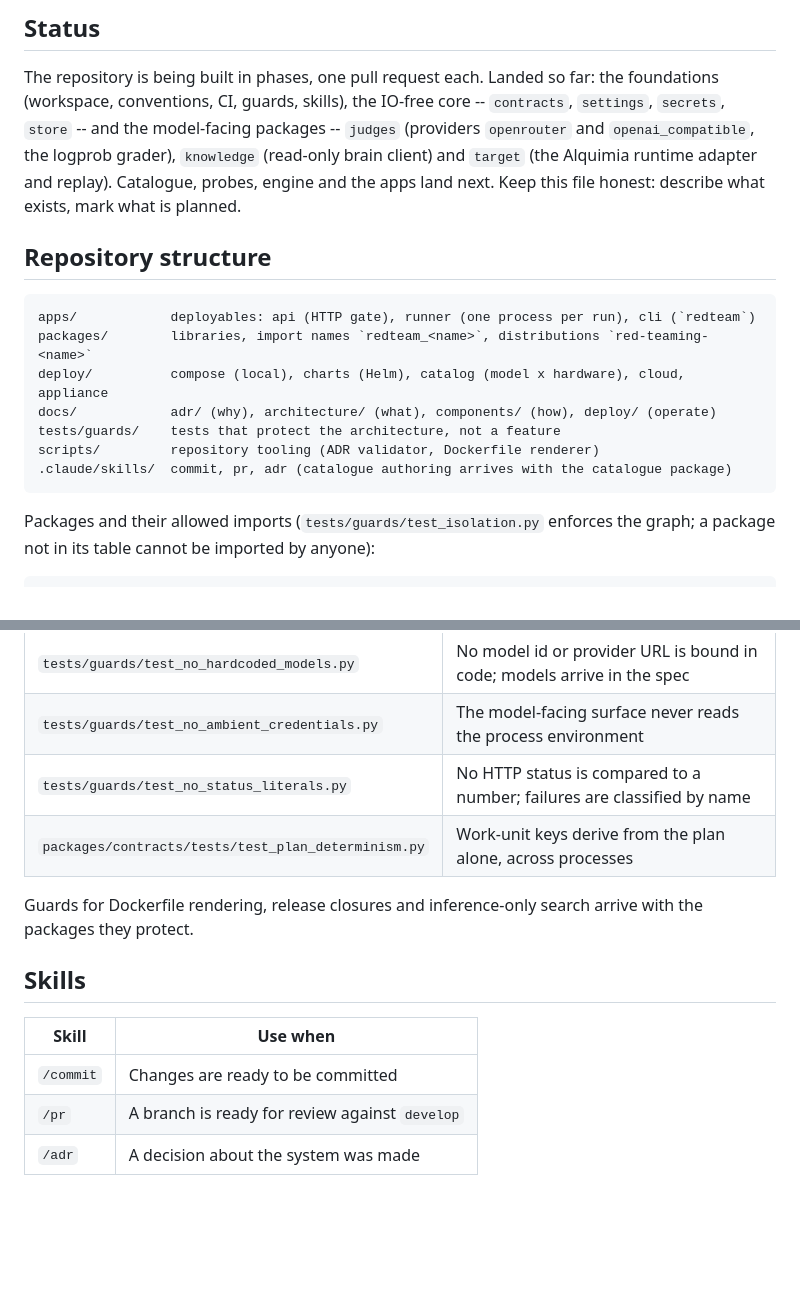
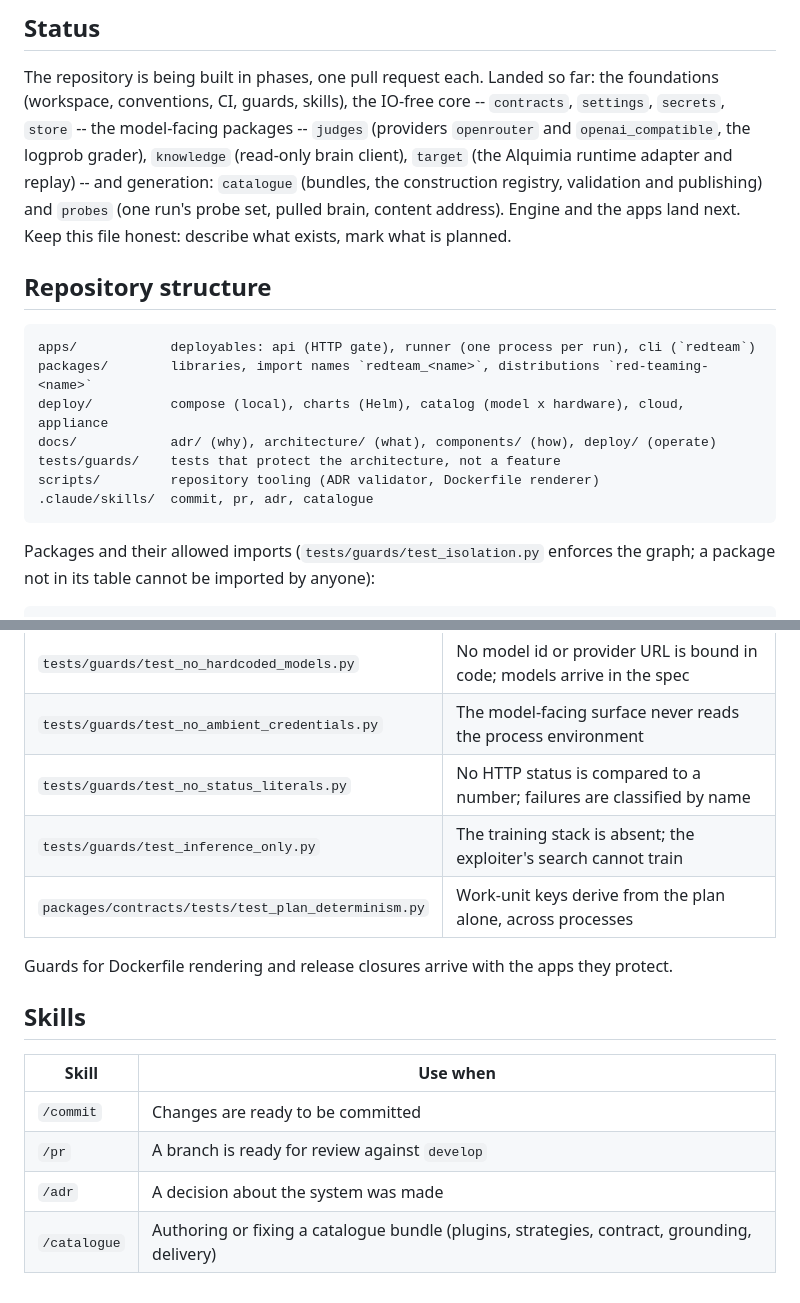
Before and after one commit to Alquimia-ai/red-teaming, a Markdown page: CLAUDE.md, 2 parts joined by grey strips. GitHub-like rendering; blank space fills up the shorter version.

Commit message:
docs(repo): record catalogue and probes in the claude guidance

````diff
--- a/CLAUDE.md
+++ b/CLAUDE.md
@@ -9,10 +9,12 @@ and a manifest that says exactly what was planned, what closed and what failed.
 
 The repository is being built in phases, one pull request each. Landed so far: the foundations
 (workspace, conventions, CI, guards, skills), the IO-free core -- `contracts`, `settings`,
-`secrets`, `store` -- and the model-facing packages -- `judges` (providers `openrouter` and
-`openai_compatible`, the logprob grader), `knowledge` (read-only brain client) and `target` (the
-Alquimia runtime adapter and replay). Catalogue, probes, engine and the apps land next. Keep this
-file honest: describe what exists, mark what is planned.
+`secrets`, `store` -- the model-facing packages -- `judges` (providers `openrouter` and
+`openai_compatible`, the logprob grader), `knowledge` (read-only brain client), `target` (the
+Alquimia runtime adapter and replay) -- and generation: `catalogue` (bundles, the construction
+registry, validation and publishing) and `probes` (one run's probe set, pulled brain, content
+address). Engine and the apps land next. Keep this file honest: describe what exists, mark what is
+planned.
 
 ## Repository structure
 
@@ -23,7 +25,7 @@ deploy/          compose (local), charts (Helm), catalog (model x hardware), clo
 docs/            adr/ (why), architecture/ (what), components/ (how), deploy/ (operate)
 tests/guards/    tests that protect the architecture, not a feature
 scripts/         repository tooling (ADR validator, Dockerfile renderer)
-.claude/skills/  commit, pr, adr (catalogue authoring arrives with the catalogue package)
+.claude/skills/  commit, pr, adr, catalogue
 ```
 
 Packages and their allowed imports (`tests/guards/test_isolation.py` enforces the graph; a package
@@ -126,10 +128,10 @@ Use these words, in this sense, everywhere -- code, docs, commits:
 | `tests/guards/test_no_hardcoded_models.py` | No model id or provider URL is bound in code; models arrive in the spec |
 | `tests/guards/test_no_ambient_credentials.py` | The model-facing surface never reads the process environment |
 | `tests/guards/test_no_status_literals.py` | No HTTP status is compared to a number; failures are classified by name |
+| `tests/guards/test_inference_only.py` | The training stack is absent; the exploiter's search cannot train |
 | `packages/contracts/tests/test_plan_determinism.py` | Work-unit keys derive from the plan alone, across processes |
 
-Guards for Dockerfile rendering, release closures and inference-only search arrive with the packages
-they protect.
+Guards for Dockerfile rendering and release closures arrive with the apps they protect.
 
 ## Skills
 
@@ -138,3 +140,4 @@ they protect.
 | `/commit` | Changes are ready to be committed |
 | `/pr` | A branch is ready for review against `develop` |
 | `/adr` | A decision about the system was made |
+| `/catalogue` | Authoring or fixing a catalogue bundle (plugins, strategies, contract, grounding, delivery) |
````
